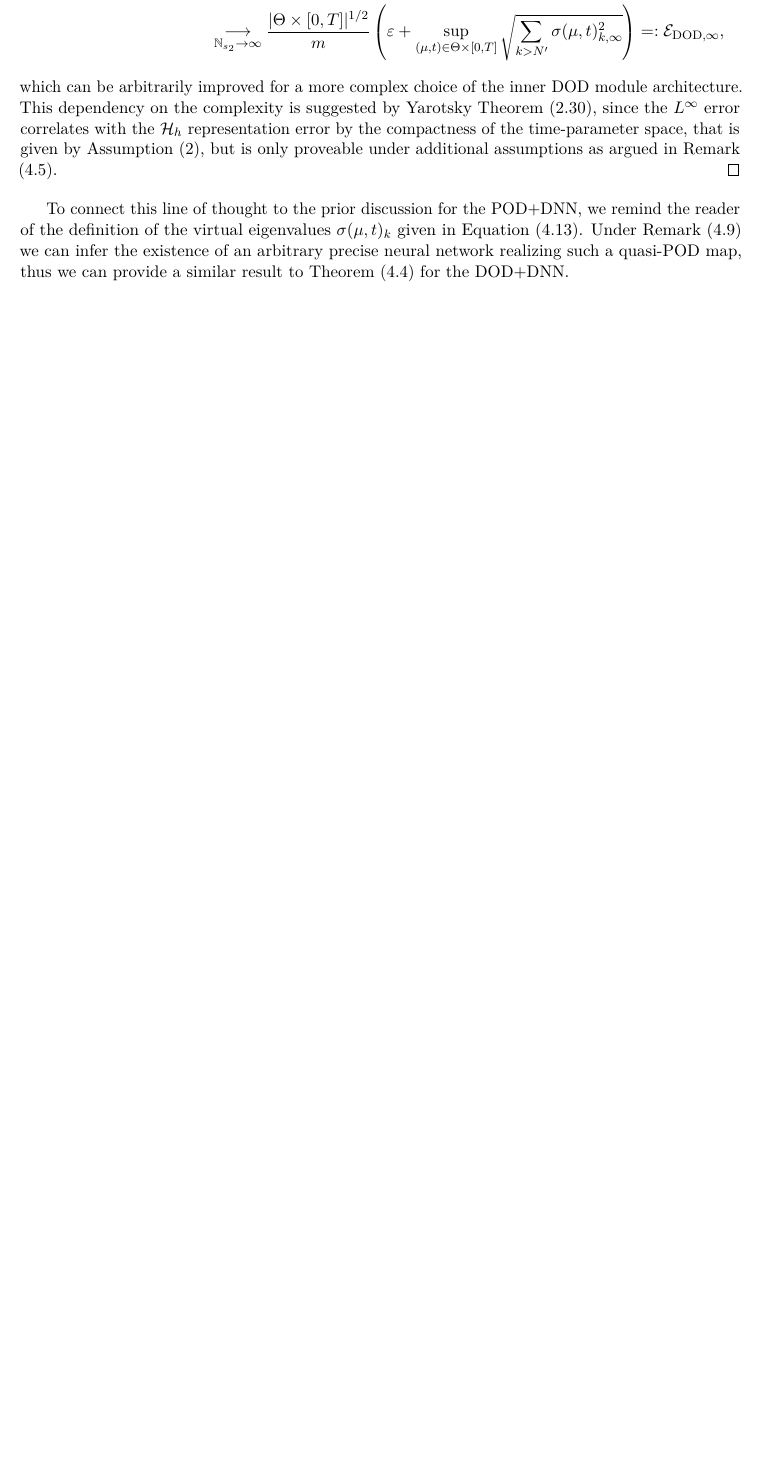
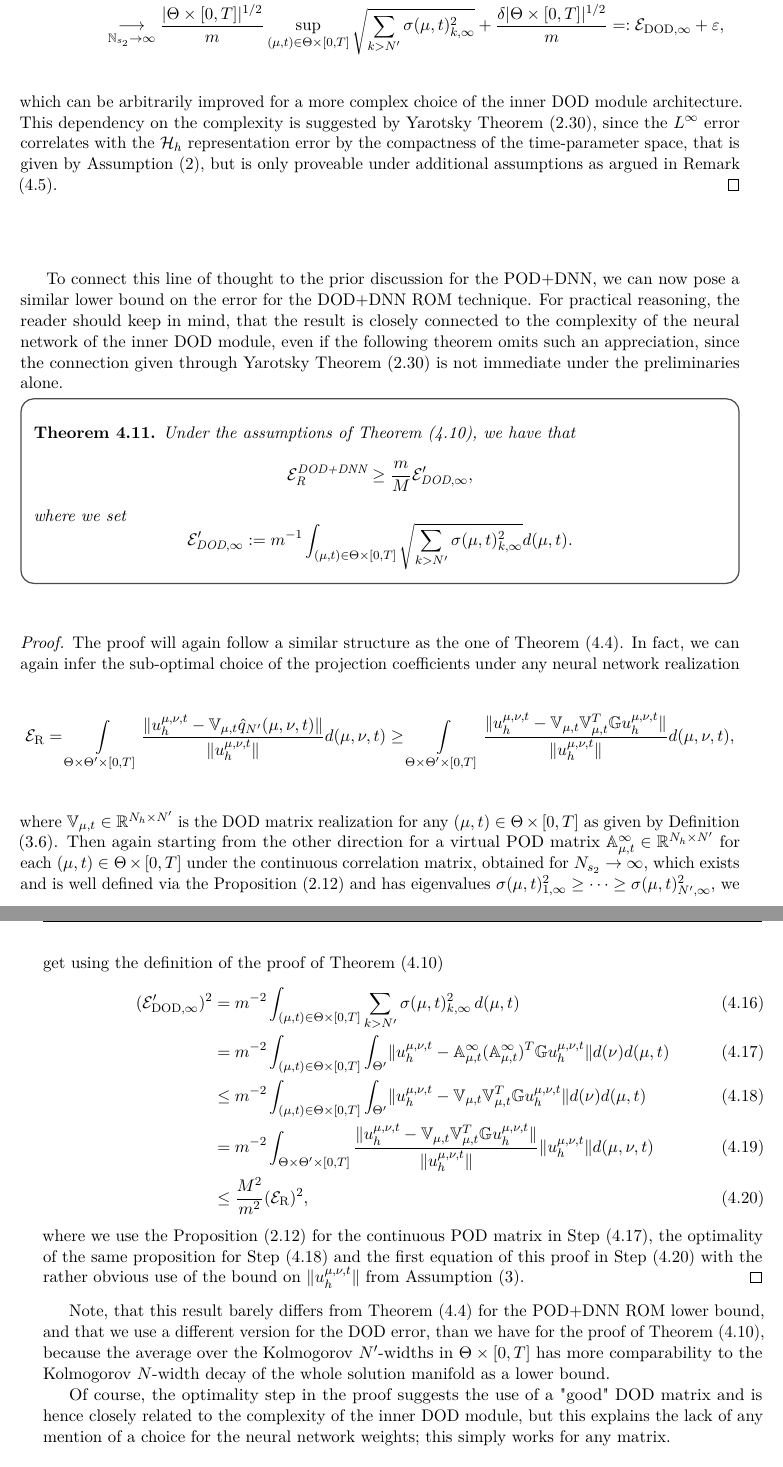
Before and after one commit to dawid-kotowski/master-thesis, a LaTeX thesis (main.tex, which reads Main/results.tex): part of page 54 of 66 before the commit and two parts of pages 54 and 55 of 68 after it, the two joined at a grey line, cut at the place of the change, the shorter picture padded with empty space. Compiled offline with pdfLaTeX.

Commit message:
after rework of lower bounds

```diff
--- a/Main/results.tex
+++ b/Main/results.tex
@@ -652,12 +650,14 @@ out of sheer luck, independent of the amount of training data provided.
 
     Moreover, we have that
     \begin{multline*}
-        \Ecal_\text{DOD} = \frac{\euknorm{\Theta \times [0, T]}^{1/2}}{m} \left( \varepsilon +
+        \Ecal_\text{DOD} = \frac{\euknorm{\Theta \times [0, T]}^{1/2}}{m} \left( \delta +
         \sup\limits_{(\mu, t) \in \Theta \times [0, T]} \sqrt{\sum_{k > N'} \sigma(\mu, t)_k^2}
         \right) \\
-        \underset{\N_{s_2} \to \infty}{\longrightarrow} \frac{\euknorm{\Theta \times [0, T]}^{1/2}}{m} \left( \varepsilon +
+        \underset{\N_{s_2} \to \infty}{\longrightarrow}
+        \frac{\euknorm{\Theta \times [0, T]}^{1/2}}{m}
         \sup\limits_{(\mu, t) \in \Theta \times [0, T]} \sqrt{\sum_{k > N'} \sigma(\mu, t)_{k, \infty}^2}
-        \right) =: \Ecal_{\text{DOD}, \infty},
+        + \frac{\delta \euknorm{\Theta \times [0, T]}^{1/2}}{m}
+        =: \Ecal_{\text{DOD}, \infty} + \varepsilon,
     \end{multline*}
     which can be arbitrarily improved for a more complex choice of the inner DOD module architecture. This dependency
     on the complexity is suggested by Yarotsky Theorem (\ref{theo: yarotsky}), since the $L^\infty$ error
@@ -668,14 +668,73 @@ out of sheer luck, independent of the amount of training data provided.
 \end{proof}
 
 
-To connect this line of thought to the prior discussion for the POD+DNN, we remind the reader of the definition
-of the virtual eigenvalues $\sigma(\mu, t)_k$ given in Equation (\ref{eq: definition virtual eigenvalues}).
-Under Remark (\ref{remark: discrete optimal DOD}) we can infer the existence of an arbitrary
-precise neural network realizing such a quasi-POD map, thus we can provide a similar result to Theorem
-(\ref{theo: lower bound pod+dnn}) for the DOD+DNN.
+To connect this line of thought to the prior discussion for the POD+DNN, we can now pose a similar lower bound on
+the error for the DOD+DNN ROM technique. For practical reasoning, the reader should keep in mind, that the result
+is closely connected to the complexity of the neural network of the inner DOD module, even if the following
+theorem omits such an appreciation, since the connection given through Yarotsky Theorem (\ref{theo: yarotsky})
+is not immediate under the preliminaries alone.
 
+\begin{theorem} \label{theo: lower bound dod+dnn}
+    Under the assumptions of Theorem (\ref{theo: relative error DOD+DNN}), we have that
+    \begin{equation*}
+        \Ecal_\text{R}^\text{DOD+DNN} \geq \frac{m}{M} \Ecal'_{\text{DOD}, \infty},
+    \end{equation*}
+    where we set
+    \begin{equation*}
+        \Ecal'_{\text{DOD}, \infty} := m^{-1}
+    \int_{(\mu, t) \in \Theta \times [0, T]} \sqrt{\sum_{k > N'} \sigma(\mu, t)_{k, \infty}^2} d(\mu, t).
+    \end{equation*}
+\end{theorem}
+\begin{proof}
+    The proof will again follow a similar structure as the one of Theorem (\ref{theo: lower bound pod+dnn}).
+    In fact, we can again infer the sub-optimal choice of the projection coefficients under any neural network
+    realization
+    \begin{equation*}
+        \Ecal_\text{R} = \int\limits_{\Theta \times \Theta' \times [0, T]}
+        \frac{\norm{\uht - \V_{\mu, t} \hat{q}_{N'}(\mu, \nu, t)}}{\norm{\uht}} d(\mu, \nu, t)
+        \geq
+        \int\limits_{\Theta \times \Theta' \times [0, T]}
+        \frac{\norm{\uht - \V_{\mu, t} \V_{\mu, t}^T \G \uht}}{\norm{\uht}} d(\mu, \nu, t),
+    \end{equation*}
+    where $\V_{\mu, t} \in \R^{N_h \times N'}$ is the DOD matrix realization
+    for any $(\mu, t) \in \Theta \times [0, T]$ as given by Definition (\ref{def: DOD}). Then again
+    starting from the other direction for a virtual POD matrix $\A^\infty_{\mu, t} \in \R^{N_h \times N'}$ for each
+    $(\mu, t) \in \Theta \times [0, T]$
+    under the continuous correlation matrix, obtained for $N_{s_2} \to \infty$,
+    which exists and is well defined via the Proposition
+    (\ref{prop: eigenvalues and optimal projection under sampling}) and has eigenvalues
+    $\sigma(\mu, t)^2_{1, \infty} \geq \cdots \geq \sigma(\mu, t)^2_{N', \infty}$, we
+    get using the definition of the proof of Theorem (\ref{theo: relative error DOD+DNN})
+    \begin{align}
+        (\Ecal'_{\text{DOD}, \infty})^2 &= m^{-2}
+        \int_{(\mu, t) \in \Theta \times [0, T]} \sum_{k > N'} \sigma(\mu, t)_{k,\infty}^2 \, d(\mu, t) \\
+        &= m^{-2}
+        \int_{(\mu, t) \in \Theta \times [0, T]}
+        \int_{\Theta'} \norm{\uht - \A^\infty_{\mu, t} (\A^\infty_{\mu, t})^T \G \uht} d(\nu) d(\mu, t)
+        \label{align: lower bound dod 1} \\
+        &\leq m^{-2}
+        \int_{(\mu, t) \in \Theta \times [0, T]}
+        \int_{\Theta'} \norm{\uht - \V_{\mu, t} \V_{\mu, t}^T \G \uht} d(\nu) d(\mu, t)
+        \label{align: lower bound dod 2} \\
+        &= m^{-2} \int_{\Theta \times \Theta' \times [0, T]} \frac{\norm{\uht - \V_{\mu, t} \V_{\mu, t}^T \G \uht}}{\norm{\uht}}
+        \norm{\uht} d(\mu, \nu, t) \\
+        &\leq \frac{M^2}{m^2} (\Ecal_\text{R})^2, \label{align: lower bound dod 3}
+    \end{align}
+    where we use the Proposition (\ref{prop: eigenvalues and optimal projection under sampling}) for the
+    continuous POD matrix in Step (\ref{align: lower bound dod 1}), the optimality of the same proposition
+    for Step (\ref{align: lower bound dod 2}) and the first equation of this proof in
+    Step (\ref{align: lower bound dod 3}) with the rather obvious use of the bound on $\norm{\uht}$ from Assumption
+    (\ref{assumption parameter-to-solution map}).
+\end{proof}
 
+Note, that this result barely differs from Theorem (\ref{theo: lower bound pod+dnn}) for the POD+DNN
+ROM lower bound, and that we use a different version for the DOD error, than we have for the proof of Theorem
+(\ref{theo: relative error DOD+DNN}), because the average over the Kolmogorov $N'$-widths in $\Theta \times [0, T]$
+has more comparability to the Kolmogorov $N$-width decay of the whole solution manifold as a lower bound.
 
+Of course, the optimality step in the proof suggests the use of a "good" DOD matrix and is hence closely
+related to the complexity of the inner DOD module, but this explains the lack of any mention of a choice
+for the neural network weights; this simply works for any matrix.
 
 
 
```
Also changed, not shown: main.pdf, Main/results.tex (87 more changed lines).
